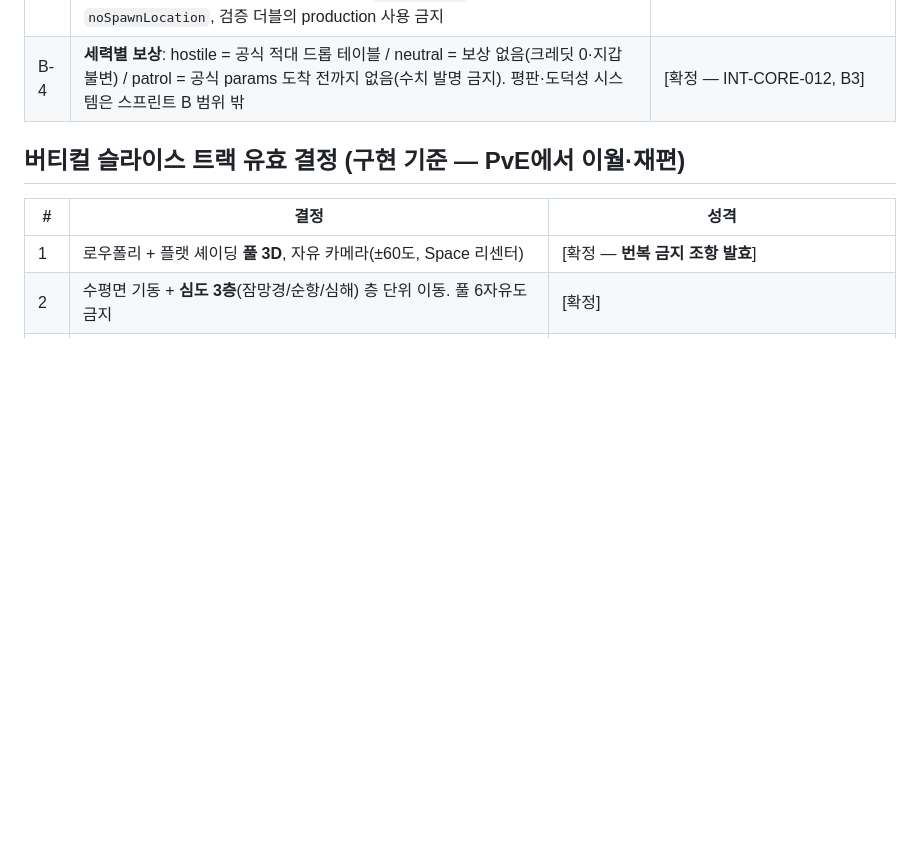
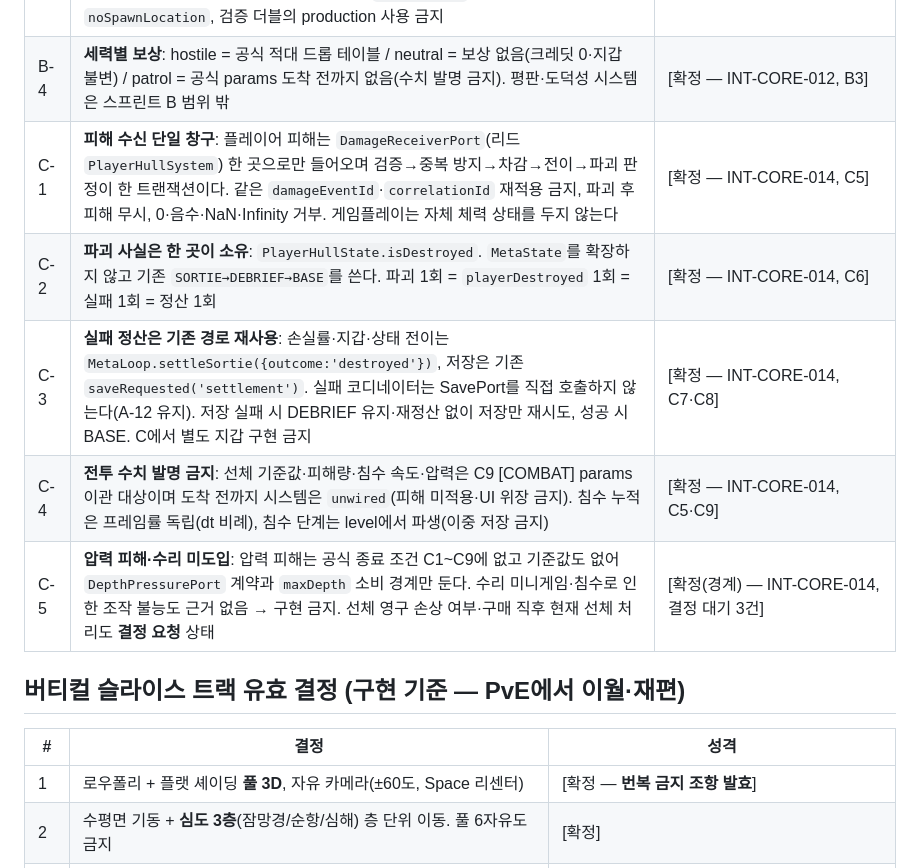
Before and after one commit to pitchmap/dEEp-dIVe, a Markdown page: docs/DECISIONS.md, the part around the change. GitHub-like rendering; blank space fills up the shorter version.

```diff
--- a/docs/DECISIONS.md
+++ b/docs/DECISIONS.md
@@ -65,6 +65,11 @@
 | B-2 | **중립 사건 1건 = 경비 요청 1건 = 스폰 1척**: 중복 방지 저장소는 `GuardIncidentLedger` **1곳**(상관 id·요청 id 공용, 출항 경계 리셋). `neutralShipHit`은 유효 피해 적용 후 1회 — 조준·발사·빗나감·중복·파괴 후 발행 금지. `guardShipRequested`는 기존 이벤트 재사용(payload v2) | [확정 — INT-CORE-012] |
 | B-3 | **경비함 = 범용 구축함 AI 재사용** [개정]: production `DestroyerAI` 구현체가 0개였음이 확인되어 '기존 구현체 재사용/신규 AI 0'을 폐기하고, **범용 production 구현 정확히 1개**(`core/DestroyerAIController`)를 신설한다. 경비함·일반 적대 구축함이 같은 구현체를 소비하며 `GuardShipAdapter`는 주입(세력 patrol·초기 표적=공격자·스폰 이유·identity)과 수명주기 전달만 한다. 경비 전용 GuardAI·GuardBehavior·GuardStateMachine은 **계속 금지**. 이동은 게임플레이 `SurfaceShipMotionPort`(리드가 선박 transform 직접 조작 금지), 탐지·폭뢰·내구도는 미포함(C). 팩토리·이동 포트 미연결 = `spawnFailed`, 위치 전략 미연결 = `noSpawnLocation`, 검증 더블의 production 사용 금지 | [개정 확정 — INT-CORE-013, 15차 diff-only 변경. 구 규칙(INT-CORE-012 B5)은 전제 오류로 폐기] |
 | B-4 | **세력별 보상**: hostile = 공식 적대 드롭 테이블 / neutral = 보상 없음(크레딧 0·지갑 불변) / patrol = 공식 params 도착 전까지 없음(수치 발명 금지). 평판·도덕성 시스템은 스프린트 B 범위 밖 | [확정 — INT-CORE-012, B3] |
+| C-1 | **피해 수신 단일 창구**: 플레이어 피해는 `DamageReceiverPort`(리드 `PlayerHullSystem`) 한 곳으로만 들어오며 검증→중복 방지→차감→전이→파괴 판정이 한 트랜잭션이다. 같은 `damageEventId`·`correlationId` 재적용 금지, 파괴 후 피해 무시, 0·음수·NaN·Infinity 거부. 게임플레이는 자체 체력 상태를 두지 않는다 | [확정 — INT-CORE-014, C5] |
+| C-2 | **파괴 사실은 한 곳이 소유**: `PlayerHullState.isDestroyed`. `MetaState`를 확장하지 않고 기존 `SORTIE→DEBRIEF→BASE`를 쓴다. 파괴 1회 = `playerDestroyed` 1회 = 실패 1회 = 정산 1회 | [확정 — INT-CORE-014, C6] |
+| C-3 | **실패 정산은 기존 경로 재사용**: 손실률·지갑·상태 전이는 `MetaLoop.settleSortie({outcome:'destroyed'})`, 저장은 기존 `saveRequested('settlement')`. 실패 코디네이터는 SavePort를 직접 호출하지 않는다(A-12 유지). 저장 실패 시 DEBRIEF 유지·재정산 없이 저장만 재시도, 성공 시 BASE. C에서 별도 지갑 구현 금지 | [확정 — INT-CORE-014, C7·C8] |
+| C-4 | **전투 수치 발명 금지**: 선체 기준값·피해량·침수 속도·압력은 C9 [COMBAT] params 이관 대상이며 도착 전까지 시스템은 `unwired`(피해 미적용·UI 위장 금지). 침수 누적은 프레임률 독립(dt 비례), 침수 단계는 level에서 파생(이중 저장 금지) | [확정 — INT-CORE-014, C5·C9] |
+| C-5 | **압력 피해·수리 미도입**: 압력 피해는 공식 종료 조건 C1~C9에 없고 기준값도 없어 `DepthPressurePort` 계약과 `maxDepth` 소비 경계만 둔다. 수리 미니게임·침수로 인한 조작 불능도 근거 없음 → 구현 금지. 선체 영구 손상 여부·구매 직후 현재 선체 처리도 **결정 요청** 상태 | [확정(경계) — INT-CORE-014, 결정 대기 3건] |
 
 ## 버티컬 슬라이스 트랙 유효 결정 (구현 기준 — PvE에서 이월·재편)
 
```
Also changed, not shown: docs/ARCHITECTURE.md (+41 -0 lines).
